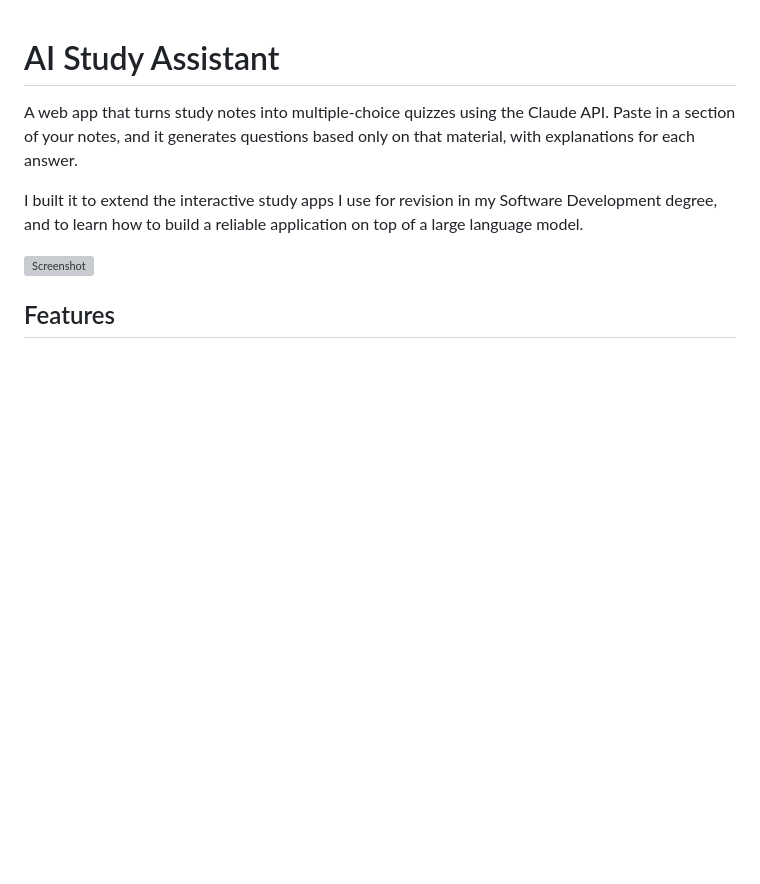
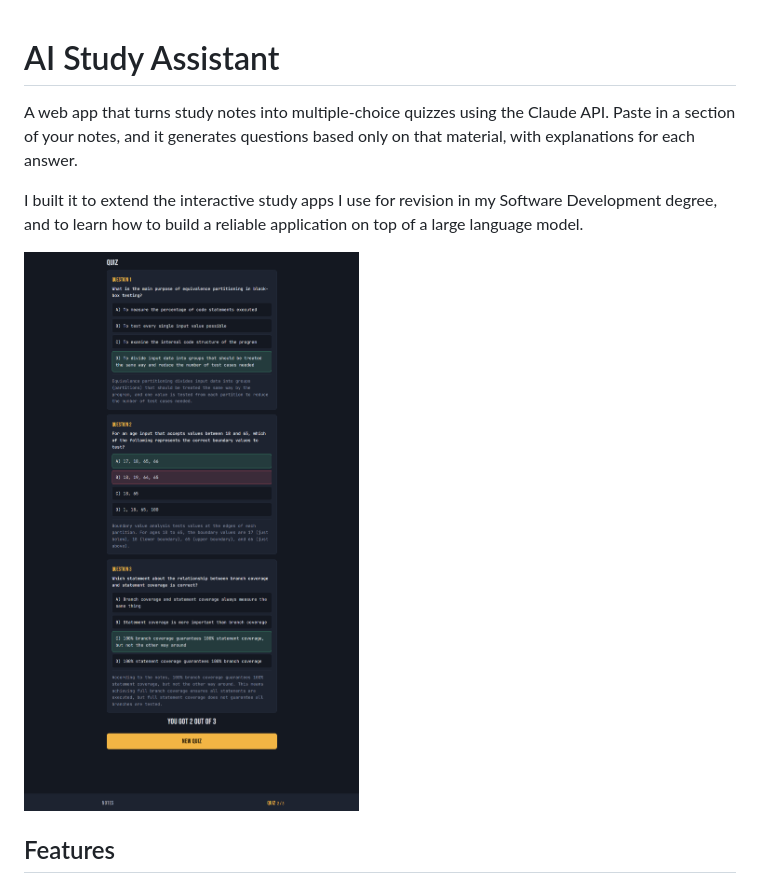
Before and after one commit to jackdiver/ai-study-assistant, a Markdown page: README.md, the part around the change. Drawn GitHub-style; blank space fills up the shorter version; grey boxes are pictures that could not be loaded.

Commit message:
Fix screenshot link in README

```diff
--- a/README.md
+++ b/README.md
@@ -4,7 +4,7 @@ A web app that turns study notes into multiple-choice quizzes using the Claude A
 
 I built it to extend the interactive study apps I use for revision in my Software Development degree, and to learn how to build a reliable application on top of a large language model.
 
-![Screenshot](screenshot.png)
+![Screenshot](Screenshot.png)
 
 ## Features
 
```
